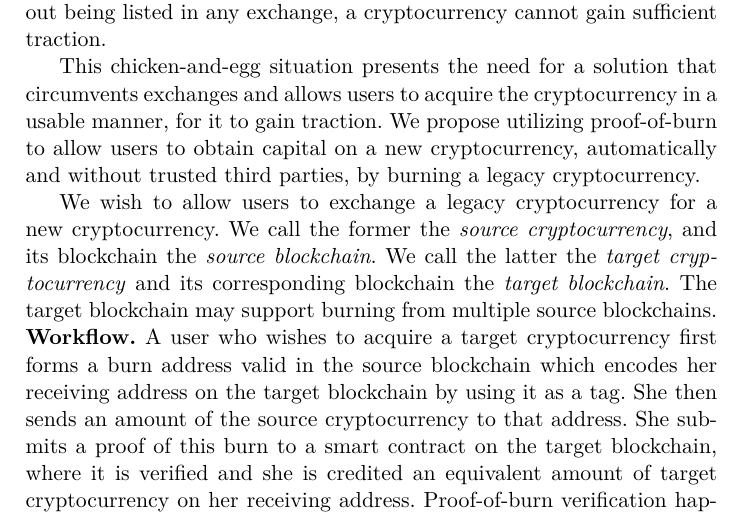
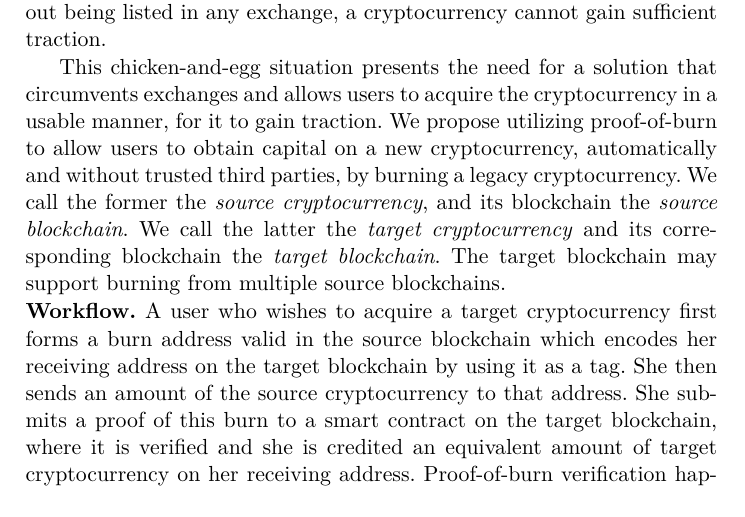
Before and after one commit to decrypto-org/burn-paper, a LaTeX paper (burn.tex, which reads consumption.tex): part of page 14 of 28, cut so that both start at the same text. Compiled offline with pdfLaTeX.

Commit message:
rm sentence, merge paragraphs

```diff
--- a/consumption.tex
+++ b/consumption.tex
@@ -2,9 +2,7 @@
 
 Over the last 5 years there has been an explosion of innovation through new cryptocurrencies. Unfortunately, it is very hard for a new cryptocurrency to gain traction. Without traction, no market depth ensues and a cryptocurrency has difficulty getting listed in any exchange. But without being listed in any exchange, a cryptocurrency cannot gain sufficient traction.
 
-This chicken-and-egg situation presents the need for a solution that circumvents exchanges and allows users to acquire the cryptocurrency in a usable manner, for it to gain traction. We propose utilizing proof-of-burn to allow users to obtain capital on a new cryptocurrency, automatically and without trusted third parties, by burning a legacy cryptocurrency.
-
-We wish to allow users to exchange a legacy cryptocurrency for a new cryptocurrency. We call the former the \emph{source cryptocurrency}, and its blockchain the \emph{source blockchain}. We call the latter the \emph{target cryptocurrency} and its corresponding blockchain the \emph{target blockchain}. The target blockchain may support burning from multiple source blockchains.
+This chicken-and-egg situation presents the need for a solution that circumvents exchanges and allows users to acquire the cryptocurrency in a usable manner, for it to gain traction. We propose utilizing proof-of-burn to allow users to obtain capital on a new cryptocurrency, automatically and without trusted third parties, by burning a legacy cryptocurrency. We call the former the \emph{source cryptocurrency}, and its blockchain the \emph{source blockchain}. We call the latter the \emph{target cryptocurrency} and its corresponding blockchain the \emph{target blockchain}. The target blockchain may support burning from multiple source blockchains.
 
 \noindent
 \textbf{Workflow.}
```
